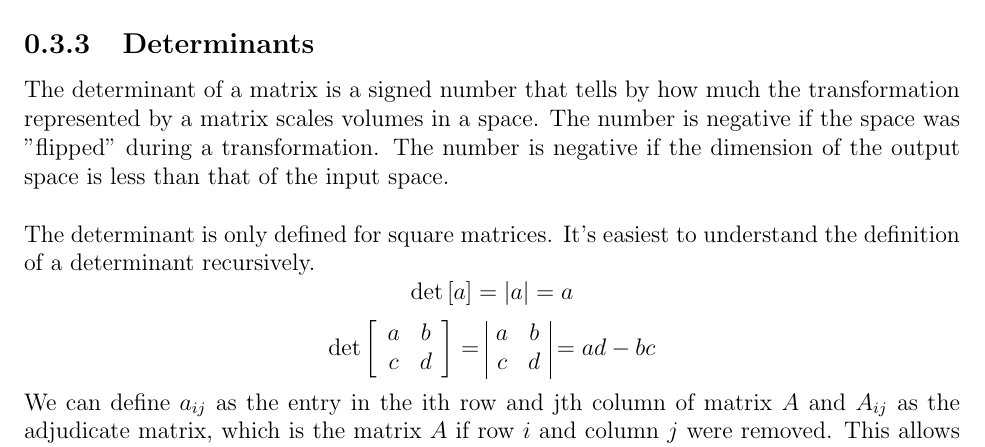
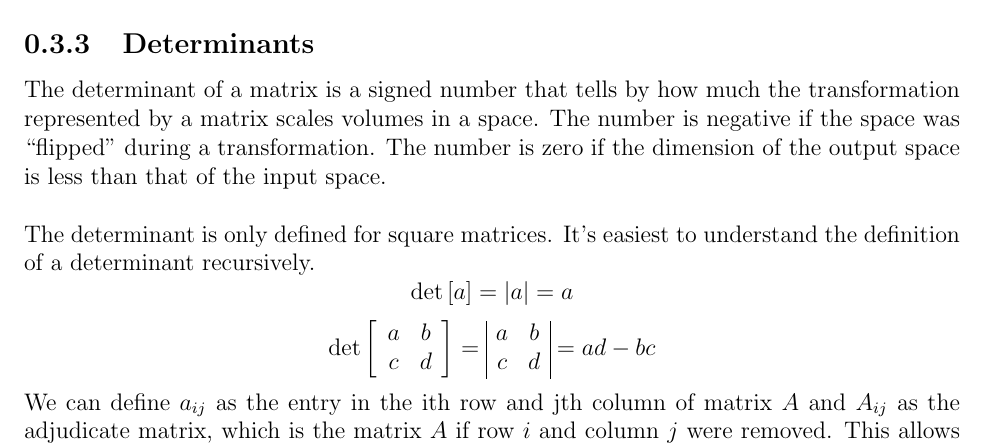
Before and after one commit to wmboyles/Math-Summaries, a LaTeX thesis (diffEq/main.tex, which reads diffEq/backgroundReview/matrices/determinants.tex): part of page 21 of 77, cut so that both start at the same text. Compiled offline with pdfLaTeX.

Commit message:
Fix typo in describing when determinant is zero
Should close #12

```diff
--- a/diffEq/backgroundReview/matrices/determinants.tex
+++ b/diffEq/backgroundReview/matrices/determinants.tex
@@ -1,6 +1,8 @@
 \subsection{Determinants}
 \noindent
-The determinant of a matrix is a signed number that tells by how much the transformation represented by a matrix scales volumes in a space. The number is negative if the space was "flipped" during a transformation. The number is negative if the dimension of the output space is less than that of the input space.\\
+The determinant of a matrix is a signed number that tells by how much the transformation represented by a matrix scales volumes in a space.
+The number is negative if the space was ``flipped" during a transformation.
+The number is zero if the dimension of the output space is less than that of the input space.\\
 
 \noindent
 The determinant is only defined for square matrices. It's easiest to understand the definition of a determinant recursively.
```
Also changed, not shown: diffEq/main.pdf.
